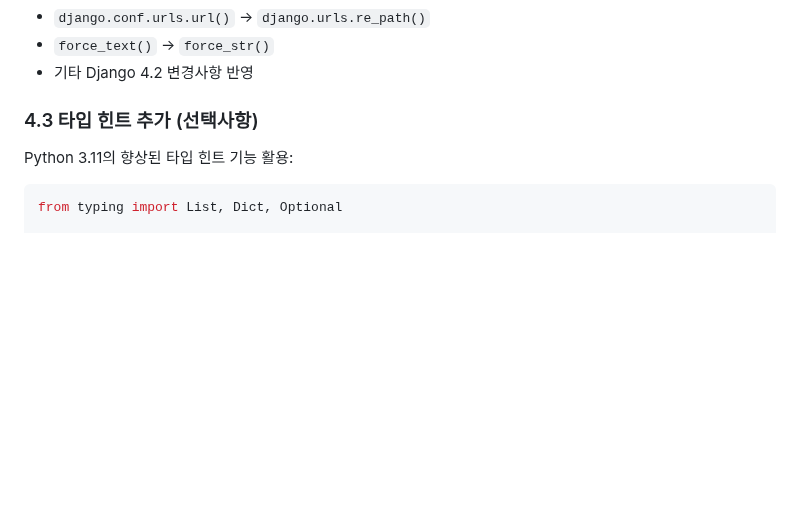
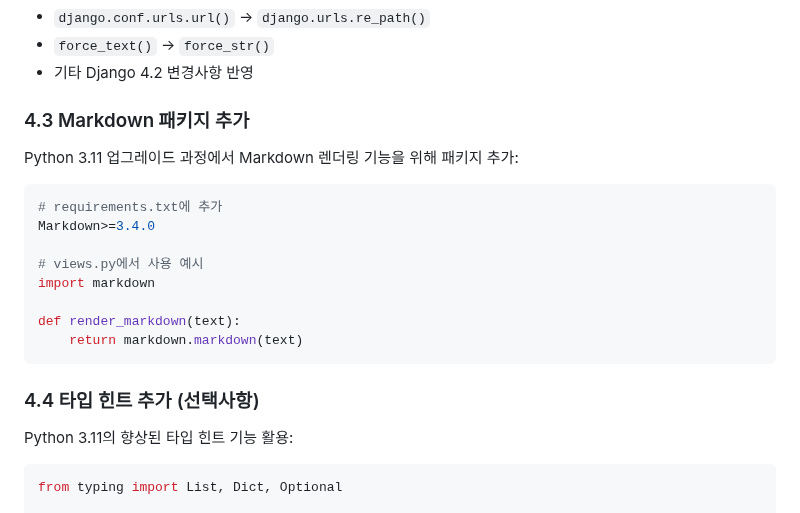
Before and after one commit to junho85/garden6, a Markdown page: docs/python_upgrade_guide.md, the part around the change. Rendered like a GitHub page; blank space fills up the shorter version.

Commit message:
docs: Python 업그레이드 가이드에 Markdown 패키지 추가 사항 포함
- Markdown 패키지 추가 및 사용법 설명
- 섹션 번호 정리 (4.3 Markdown, 4.4 타입 힌트)

````diff
--- a/docs/python_upgrade_guide.md
+++ b/docs/python_upgrade_guide.md
@@ -98,7 +98,20 @@ BASE_DIR = Path(__file__).resolve().parent.parent
 - `force_text()` → `force_str()`
 - 기타 Django 4.2 변경사항 반영
 
-### 4.3 타입 힌트 추가 (선택사항)
+### 4.3 Markdown 패키지 추가
+Python 3.11 업그레이드 과정에서 Markdown 렌더링 기능을 위해 패키지 추가:
+```python
+# requirements.txt에 추가
+Markdown>=3.4.0
+
+# views.py에서 사용 예시
+import markdown
+
+def render_markdown(text):
+    return markdown.markdown(text)
+```
+
+### 4.4 타입 힌트 추가 (선택사항)
 Python 3.11의 향상된 타입 힌트 기능 활용:
 ```python
 from typing import List, Dict, Optional
````
